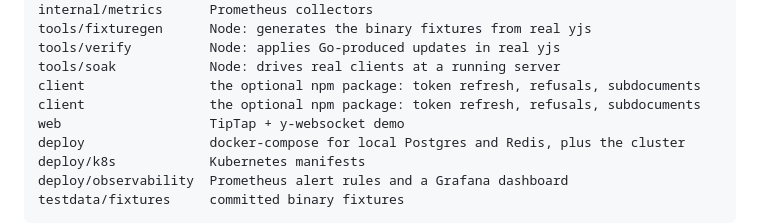
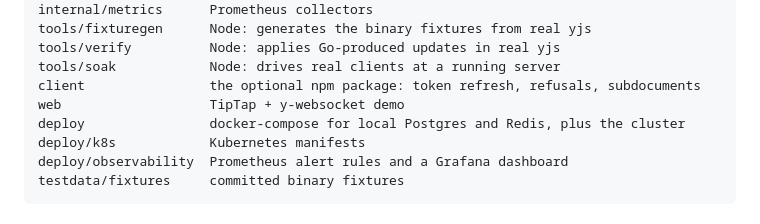
Before and after one commit to Contictus/crdt-server, a Markdown page: README.md, the part around the change. Drawn GitHub-style.

Commit message:
docs: remove duplicate client entry in layout table
Layout section listed client twice with identical description.
Keep single canonical entry.

```diff
--- a/README.md
+++ b/README.md
@@ -912,7 +912,6 @@ tools/fixturegen      Node: generates the binary fixtures from real yjs
 tools/verify          Node: applies Go-produced updates in real yjs
 tools/soak            Node: drives real clients at a running server
 client                the optional npm package: token refresh, refusals, subdocuments
-client                the optional npm package: token refresh, refusals, subdocuments
 web                   TipTap + y-websocket demo
 deploy                docker-compose for local Postgres and Redis, plus the cluster
 deploy/k8s            Kubernetes manifests
```
